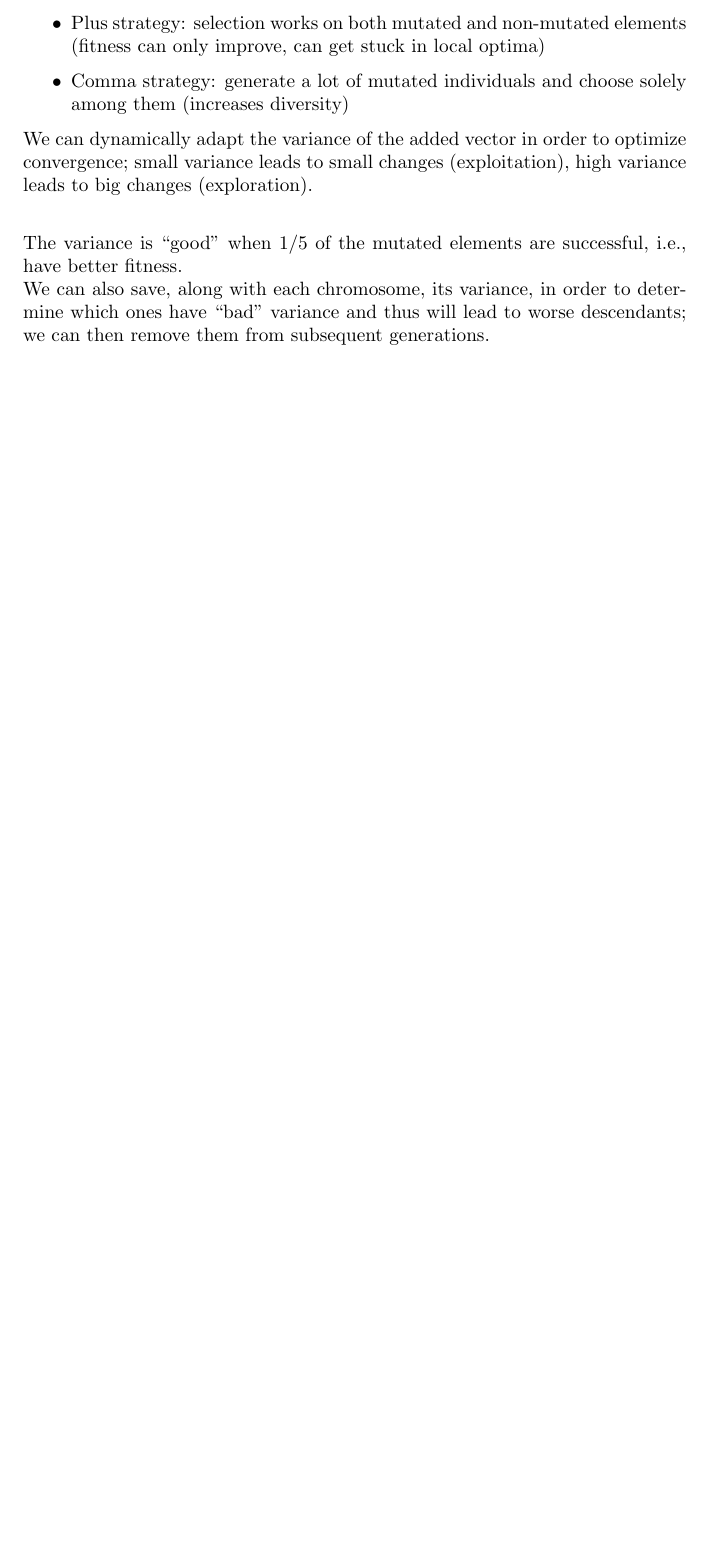
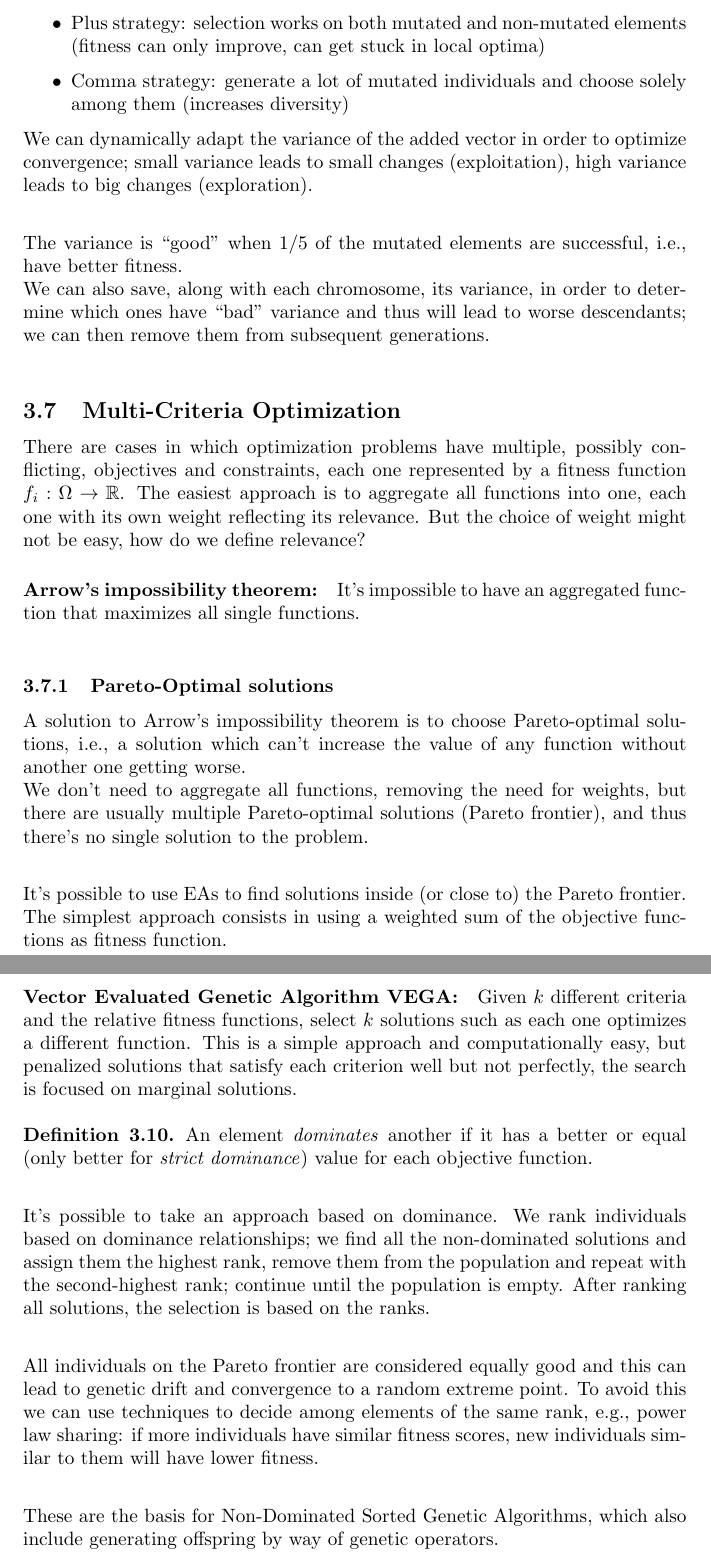
Before and after one commit to MaxL22/ArtificialIntelligence, a LaTeX document (questions/q.tex, which reads questions/chapters/EA.tex): part of page 33 of 33 before the commit and two parts of pages 33 and 34 of 34 after it, the two joined at a grey line, cut so that both start at the same text, the shorter picture padded with empty space. Compiled offline with pdfLaTeX.

Commit message:
Multi Criteria optimization

```diff
--- a/questions/chapters/EA.tex
+++ b/questions/chapters/EA.tex
@@ -195,5 +195,26 @@ We can dynamically adapt the variance of the added vector in order to optimize c
 The variance is "good" when $1/5$ of the mutated elements are successful, i.e., have better fitness.\\
 We can also save, along with each chromosome, its variance, in order to determine which ones have "bad" variance and thus will lead to worse descendants; we can then remove them from subsequent generations.\\
 
-%TODO
-% Multi-criteria optimization
+\subsection{Multi-Criteria Optimization}
+
+There are cases in which optimization problems have multiple, possibly conflicting, objectives and constraints, each one represented by a fitness function $f_i: \Omega \rightarrow \mathbb{R}$. The easiest approach is to aggregate all functions into one, each one with its own weight reflecting its relevance. But the choice of weight might not be easy, how do we define relevance?
+
+\paragraph{Arrow's impossibility theorem:} It's impossible to have an aggregated function that maximizes all single functions.\\
+
+\subsubsection{Pareto-Optimal solutions}
+A solution to Arrow's impossibility theorem is to choose Pareto-optimal solutions, i.e., a solution which can't increase the value of any function without another one getting worse. \\
+We don't need to aggregate all functions, removing the need for weights, but there are usually multiple Pareto-optimal solutions (Pareto frontier), and thus there's no single solution to the problem. \\
+
+It's possible to use EAs to find solutions inside (or close to) the Pareto frontier. The simplest approach consists in using a weighted sum of the objective functions as fitness function.\\
+
+\paragraph{Vector Evaluated Genetic Algorithm VEGA:} Given $k$ different criteria and the relative fitness functions, select $k$ solutions such as each one optimizes a different function. This is a simple approach and computationally easy, but penalized solutions that satisfy each criterion well but not perfectly, the search is focused on marginal solutions.\\
+
+\begin{definition}
+	An element \textit{dominates} another if it has a better or equal (only better for \textit{strict dominance}) value for each objective function.\\
+\end{definition}
+
+It's possible to take an approach based on dominance. We rank individuals based on dominance relationships; we find all the non-dominated solutions and assign them the highest rank, remove them from the population and repeat with the second-highest rank; continue until the population is empty. After ranking all solutions, the selection is based on the ranks.\\
+
+All individuals on the Pareto frontier are considered equally good and this can lead to genetic drift and convergence to a random extreme point. To avoid this we can use techniques to decide among elements of the same rank, e.g., power law sharing: if more individuals have similar fitness scores, new individuals similar to them will have lower fitness.\\
+
+These are the basis for Non-Dominated Sorted Genetic Algorithms, which also include generating offspring by way of genetic operators.\\
```
Also changed, not shown: questions/q.tex (+2 -1 lines), questions/q.pdf.
